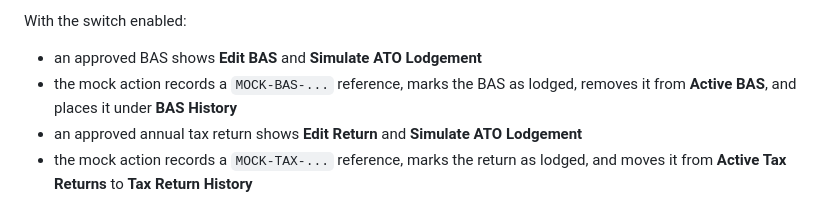
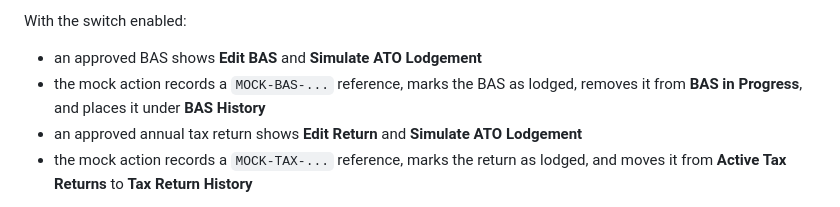
Before and after one commit to raviyadav2509/accounting, a Markdown page: README.md, the part around the change. Drawn GitHub-style.

Commit message:
Rename Active BAS to BAS in Progress in documentation

```diff
--- a/README.md
+++ b/README.md
@@ -181,7 +181,7 @@ Before lodgement, approved BAS and annual tax returns can be reopened for editin
 With the switch enabled:
 
 - an approved BAS shows **Edit BAS** and **Simulate ATO Lodgement**
-- the mock action records a `MOCK-BAS-...` reference, marks the BAS as lodged, removes it from **Active BAS**, and places it under **BAS History**
+- the mock action records a `MOCK-BAS-...` reference, marks the BAS as lodged, removes it from **BAS in Progress**, and places it under **BAS History**
 - an approved annual tax return shows **Edit Return** and **Simulate ATO Lodgement**
 - the mock action records a `MOCK-TAX-...` reference, marks the return as lodged, and moves it from **Active Tax Returns** to **Tax Return History**
 
```
